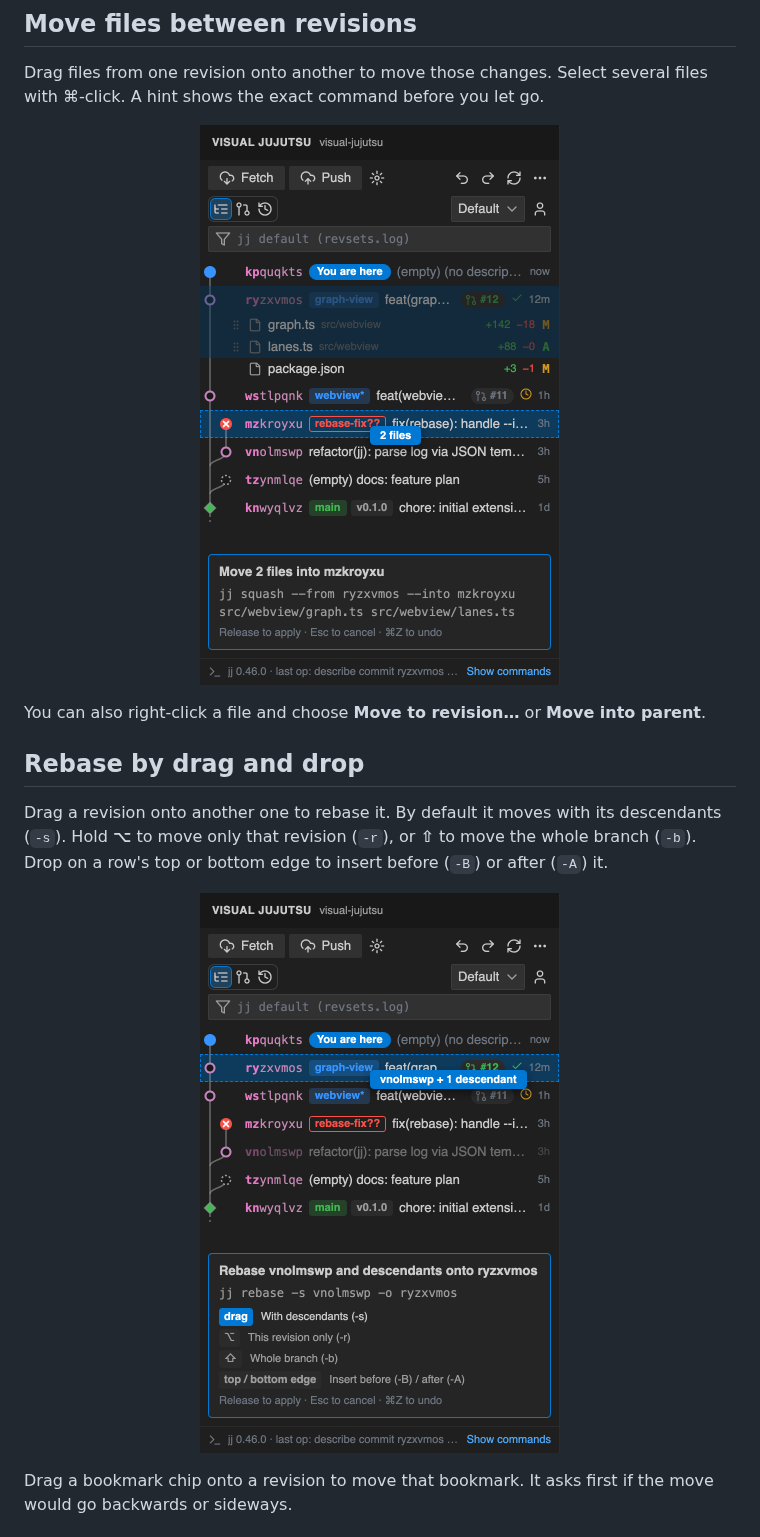
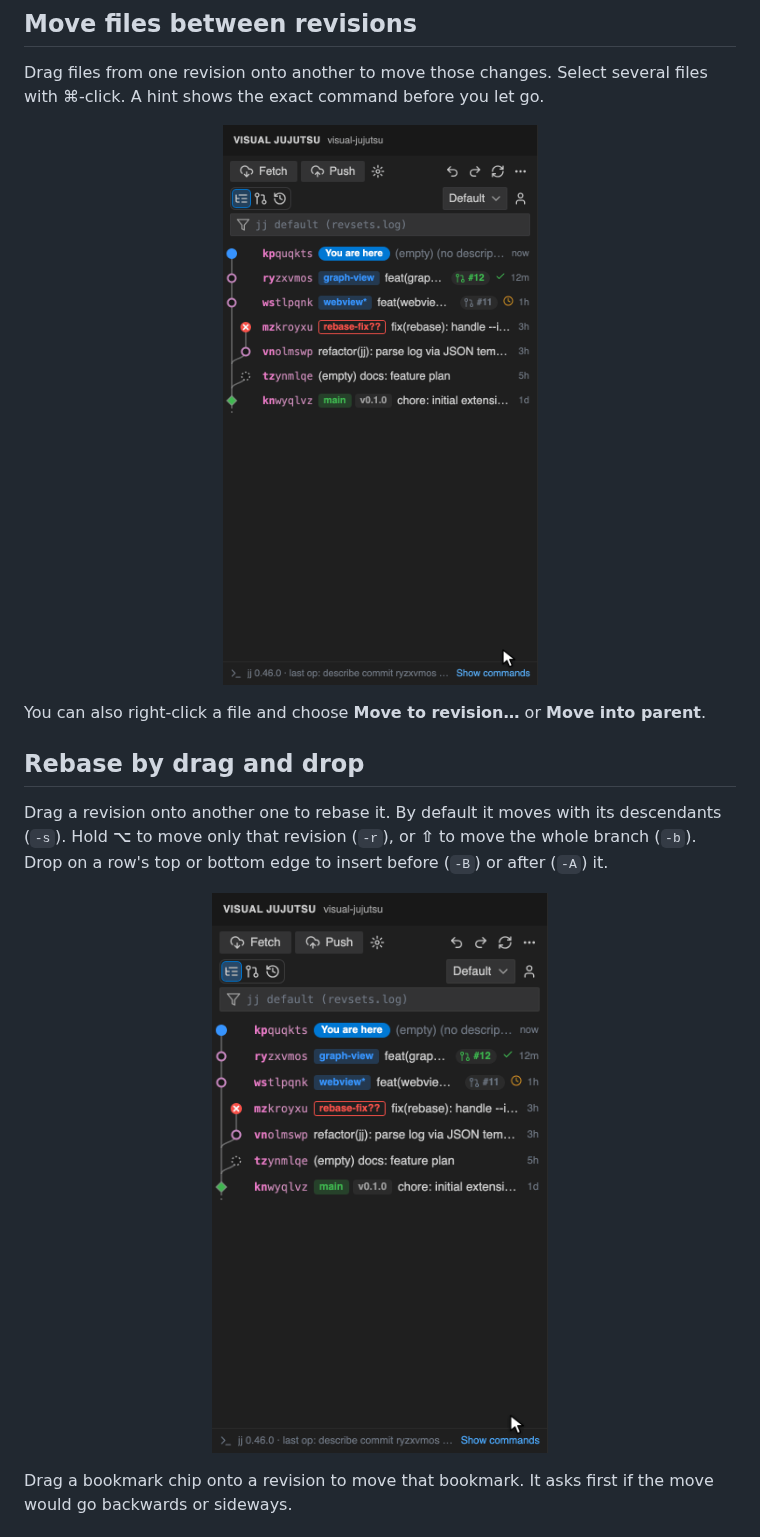
Before and after one commit to Brandon2255p/visual-jujutsu, a Markdown page: README.md, the part around one of its changes. GitHub-like rendering; pictures changed too: docs/images/drag-rebase.gif (added), docs/images/drag-rebase.png (deleted), docs/images/move-files.gif (added).

```diff
--- a/README.md
+++ b/README.md
@@ -22,7 +22,7 @@ Click a revision to see its changed files with line counts, then click a file to
 Drag files from one revision onto another to move those changes. Select several files with ⌘-click. A hint shows the exact command before you let go.
 
 <p align="center">
-  <img src="docs/images/move-files.png" width="360" alt="Dragging two files from one revision onto another">
+  <img src="docs/images/move-files.gif" width="360" alt="Animation: expanding a revision, selecting two files, dragging them onto another revision, and the files appearing there">
 </p>
 
 You can also right-click a file and choose **Move to revision…** or **Move into parent**.
@@ -32,7 +32,7 @@ You can also right-click a file and choose **Move to revision…** or **Move int
 Drag a revision onto another one to rebase it. By default it moves with its descendants (`-s`). Hold **⌥** to move only that revision (`-r`), or **⇧** to move the whole branch (`-b`). Drop on a row's top or bottom edge to insert before (`-B`) or after (`-A`) it.
 
 <p align="center">
-  <img src="docs/images/drag-rebase.png" width="360" alt="Dragging a revision to rebase it, with the jj rebase command shown">
+  <img src="docs/images/drag-rebase.gif" width="360" alt="Animation: dragging a stack onto another revision, holding Option to switch to -r, then dropping and the graph updating">
 </p>
 
 Drag a bookmark chip onto a revision to move that bookmark. It asks first if the move would go backwards or sideways.
```
Also changed, not shown: other parts of README.md (+3 -2 lines), 5 other files.
